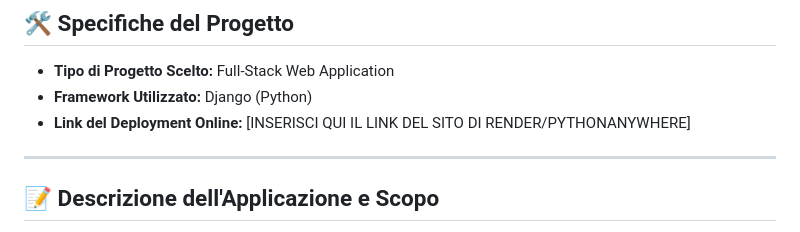
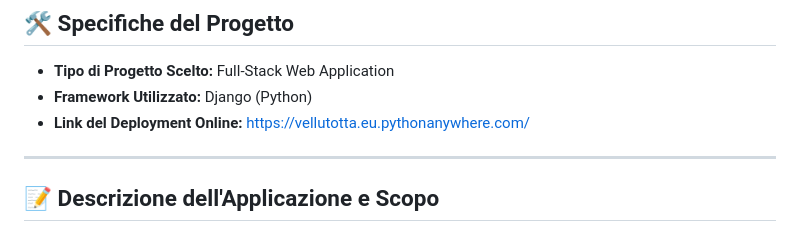
Before and after one commit to vellutotta/music_streaming, a Markdown page: README.md, the part around the change. Drawn GitHub-style.

Commit message:
Aggiunto link del sito live su PythonAnywhere nel README

```diff
--- a/README.md
+++ b/README.md
@@ -7,7 +7,7 @@
 ## 🛠️ Specifiche del Progetto
 * **Tipo di Progetto Scelto:** Full-Stack Web Application
 * **Framework Utilizzato:** Django (Python)
-* **Link del Deployment Online:** [INSERISCI QUI IL LINK DEL SITO DI RENDER/PYTHONANYWHERE]
+* **Link del Deployment Online:** https://vellutotta.eu.pythonanywhere.com/
 
 ---
 
```
